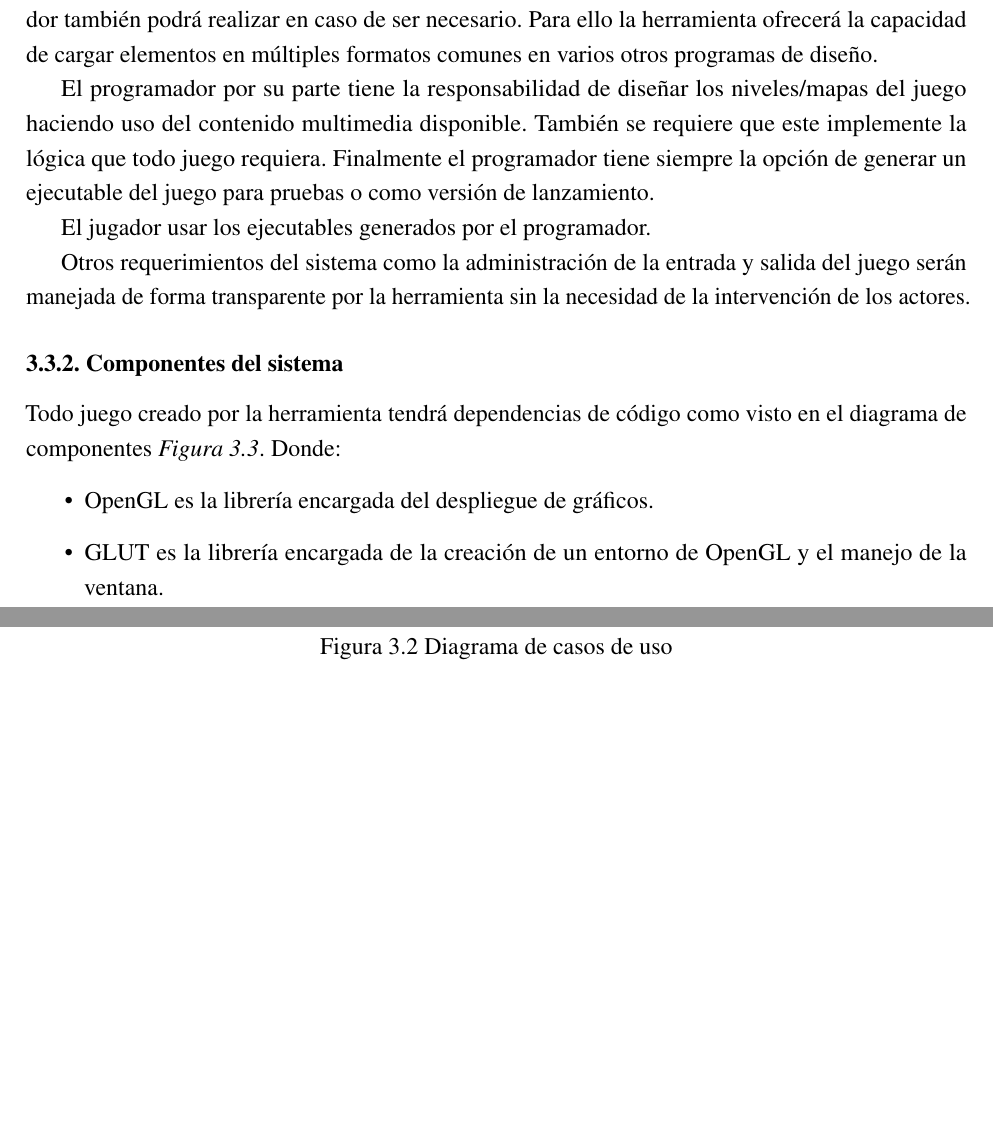
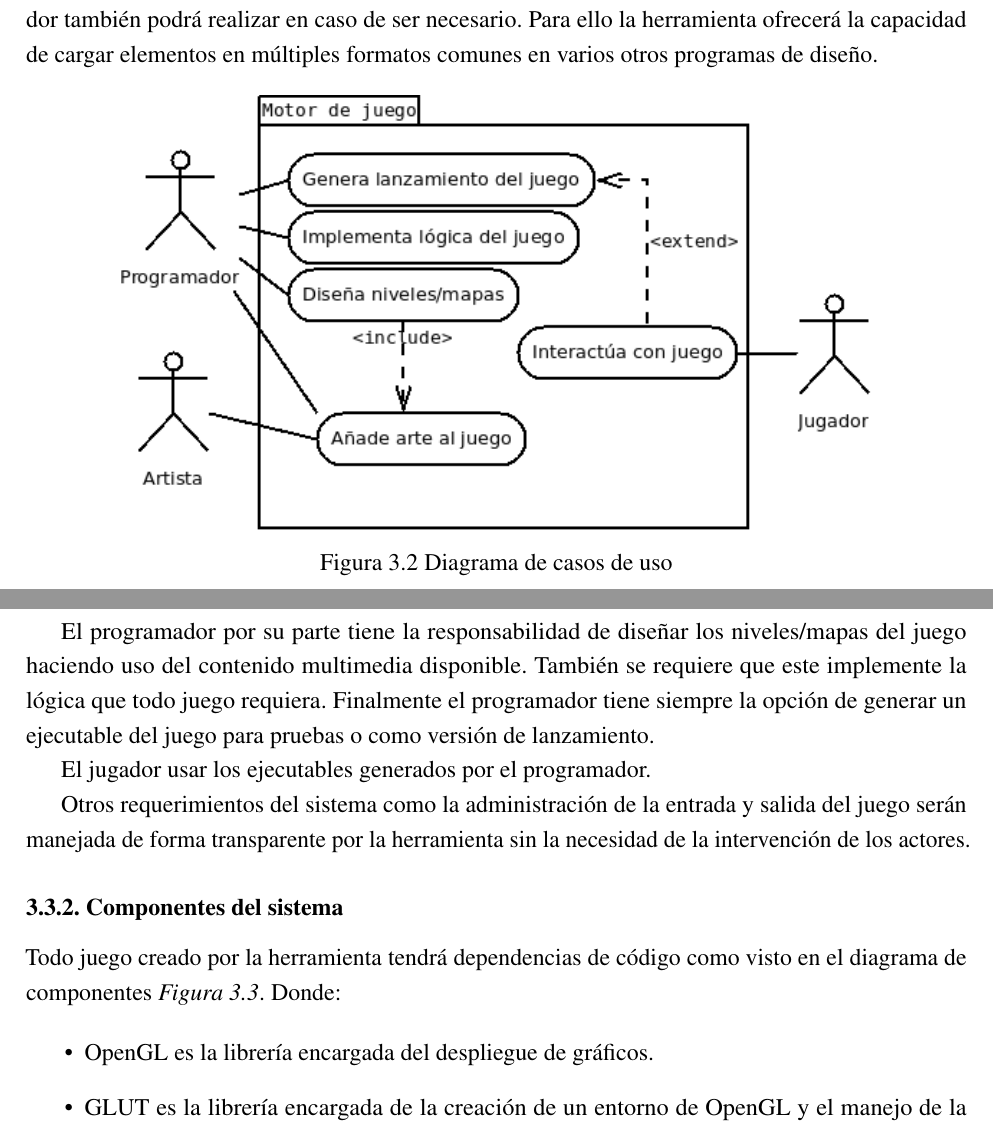
Before and after one commit to JoseD92/Valhalla, a LaTeX thesis (thesis.tex, which reads metodologia/metodologia.tex): two parts of pages 23 and 24 of 101, joined at a grey line, cut so that both start at the same text, the shorter picture padded with empty space. The pictures show the PDF file thesis.pdf that the author committed with the source.

Commit message:
cambio de imagenes en la metodologia

```diff
--- a/metodologia/metodologia.tex
+++ b/metodologia/metodologia.tex
@@ -58,18 +58,18 @@ La \emph{Figura~\ref{fig:MCU}} muestra el diagrama de casos de uso para la herra
 
 La labor principal del artista es la carga de contenido multimedia al juego, labor que el programador también podrá realizar en caso de ser necesario. Para ello la herramienta ofrecerá la capacidad de cargar elementos en múltiples formatos comunes en varios otros programas de diseño.
 
+\begin{figure}[h]
+\centering
+\includegraphics[width=0.8\textwidth]{MCU}
+\caption[Diagrama de casos de uso]{Diagrama de casos de uso}
+\label{fig:MCU}
+\end{figure}
+
 El programador por su parte tiene la responsabilidad de diseñar los niveles/mapas del juego haciendo uso del contenido multimedia disponible. También se requiere que este implemente la lógica que todo juego requiera. Finalmente el programador tiene siempre la opción de generar un ejecutable del juego para pruebas o como versión de lanzamiento.
 
 El jugador usar los ejecutables generados por el programador.
 
 Otros requerimientos del sistema como la administración de la entrada y salida del juego serán manejada de forma transparente por la herramienta sin la necesidad de la intervención de los actores.
-
-\begin{figure}[!htbp!]
-\centering
-\includegraphics[width=0.8\textwidth]{MCU}
-\caption[Diagrama de casos de uso]{Diagrama de casos de uso}
-\label{fig:MCU}
-\end{figure}
 
 \subsection{Componentes del sistema}
 
@@ -81,15 +81,16 @@ Todo juego creado por la herramienta tendrá dependencias de código como visto
   \item EasyGL es una librería creada para generar una abstracción en las llamadas de las librerias OpenGL y GLUT, haciendo el uso de estas librerías más fácil en Haskell.
   \item El motor de juego, que se encarga de la administración de las diferentes entidades del juegousando la libreria Yampa, y actualiza los gráficos en pantalla en función del resultado de actualizar las entidades en cada frame.
   \item Yampa, que provee la infraestructura para la programación y actualización de las entidades del juego.
-  \item Finalmente el código del programador proveer el comportamiento específico que cada entidad requiera para la creación del juego.
-\end{itemize}
 
-\begin{figure}[!htbp!]
+\begin{figure}[h]
 \centering
 \includegraphics[width=0.5\textwidth]{componentes}
 \caption[Diagrama de componentes]{Diagrama de componentes}
 \label{fig:componentes}
 \end{figure}
+
+  \item Finalmente el código del programador proveer el comportamiento específico que cada entidad requiera para la creación del juego.
+\end{itemize}
 
 Ya que la herramienta solo genera un ejecutable que corre en forma independiente, un diagrama de despliegue no se muestra en este documento.
 
```
Also changed, not shown: metodologia/Figs/Raster/MCU.png, thesis.pdf.
